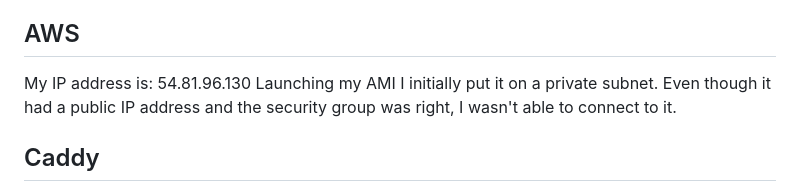
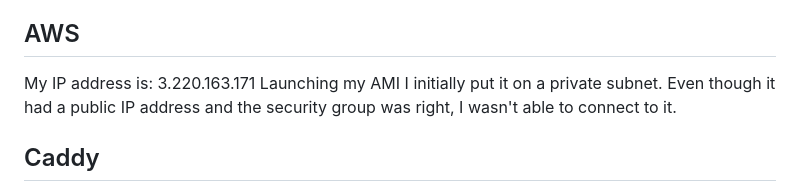
Before and after one commit to kayliereinhart/startup, a Markdown page: notes.md, the part around the change. GitHub-like rendering.

Commit message:
Added IP address to notes

```diff
--- a/notes.md
+++ b/notes.md
@@ -10,7 +10,7 @@
 
 ## AWS
 
-My IP address is: 54.81.96.130
+My IP address is: 3.220.163.171
 Launching my AMI I initially put it on a private subnet. Even though it had a public IP address and the security group was right, I wasn't able to connect to it.
 
 ## Caddy
```
